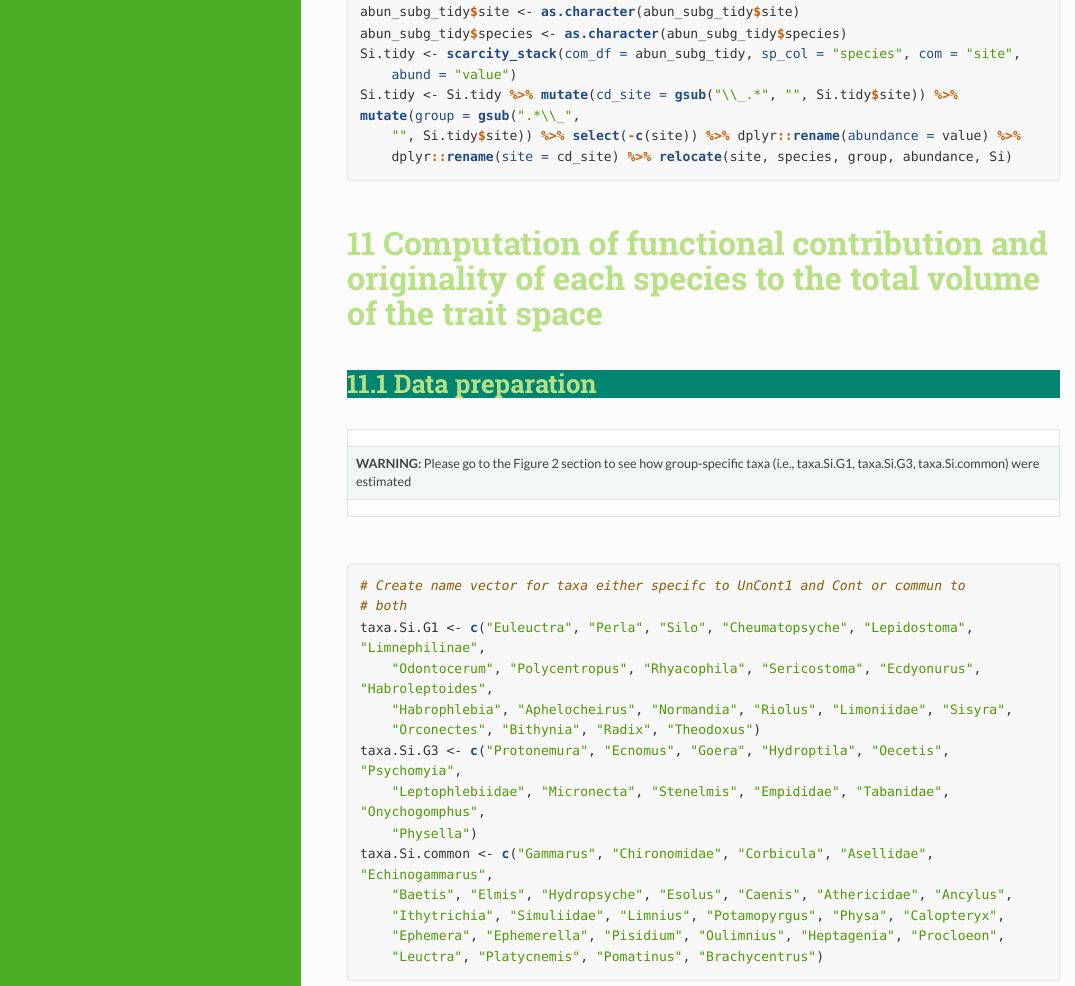
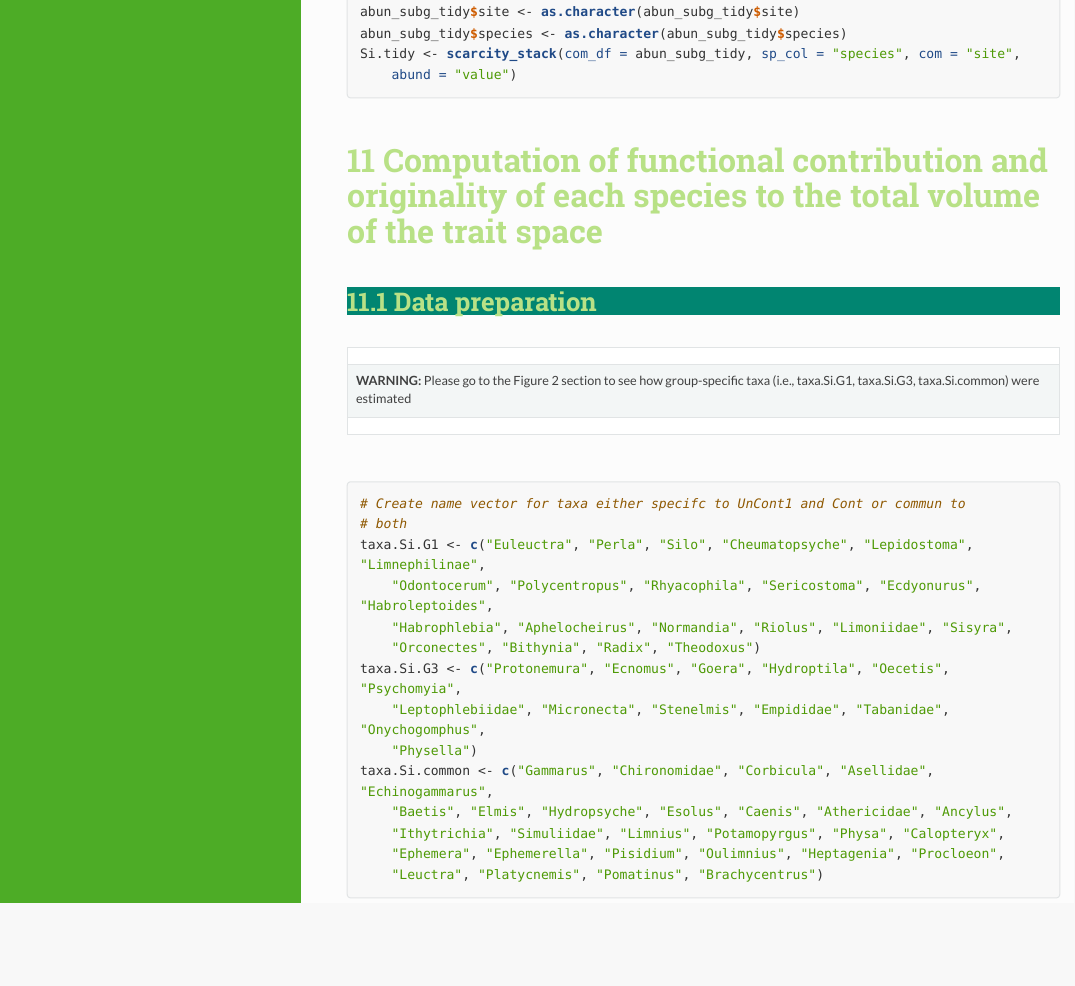
Before and after one commit to benalric/TDFD_IBCmetals, an R Markdown document (vignettes/TDFD_IBC.Rmd): the page in a window 1100 px wide, from 4180 px down. The pictures show the output file vignettes/TDFD_IBC.html that the author committed with the source, opened offline; long lines of code are wrapped.

Commit message:
Update html and Rmd files

````diff
--- a/vignettes/TDFD_IBC.Rmd
+++ b/vignettes/TDFD_IBC.Rmd
@@ -169,13 +169,6 @@ Si.tidy <- scarcity_stack(com_df = abun_subg_tidy,
                           sp_col = "species",
                           com = "site",
                           abund = "value")
-Si.tidy <- Si.tidy %>%
-  mutate(cd_site = gsub("\\_.*", "", Si.tidy$site)) %>%
-  mutate(group = gsub(".*\\_", "", Si.tidy$site)) %>%
-  select(-c(site)) %>%
-  dplyr::rename(abundance = value) %>%
-  dplyr::rename(site = cd_site) %>%
-  relocate(site, species, group, abundance, Si)
 ```
 
 # Computation of functional contribution and originality of each species to the total volume of the trait space
````
Also changed, not shown: vignettes/TDFD_IBC.html.
